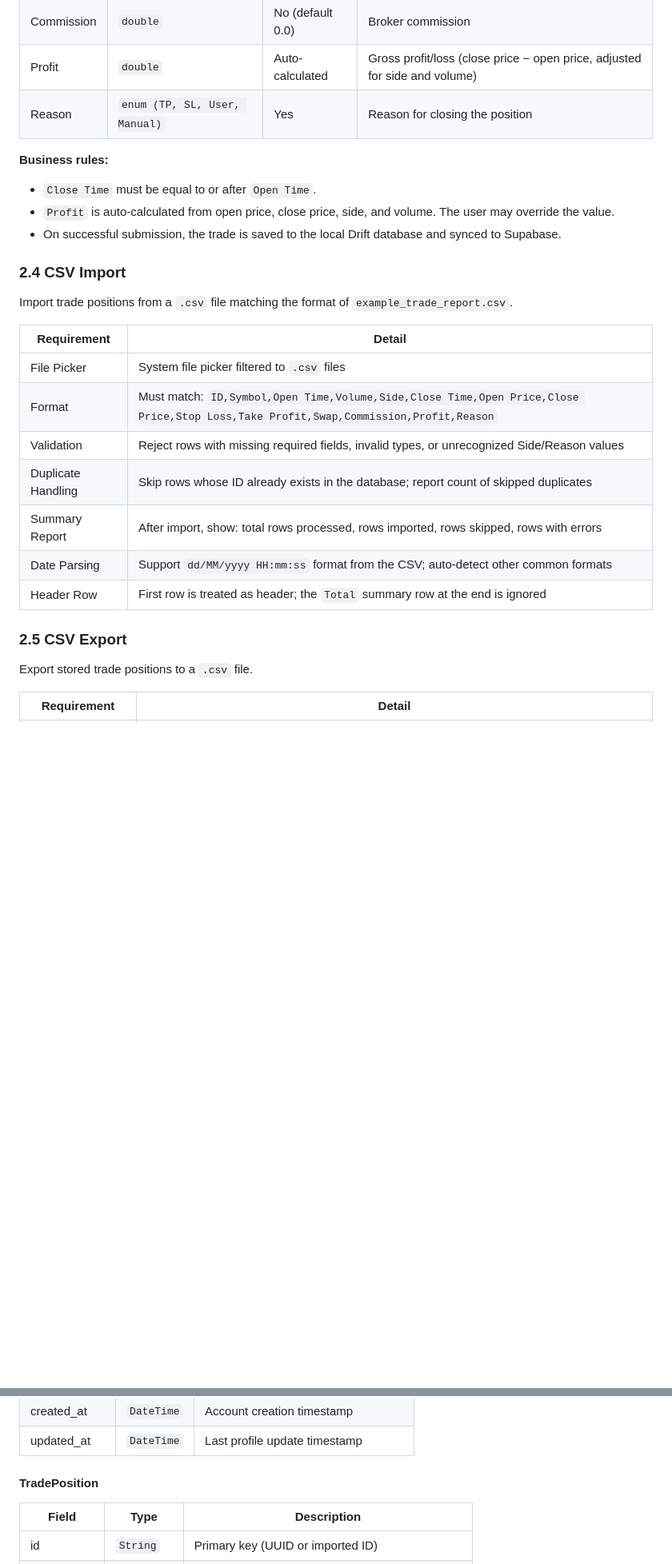
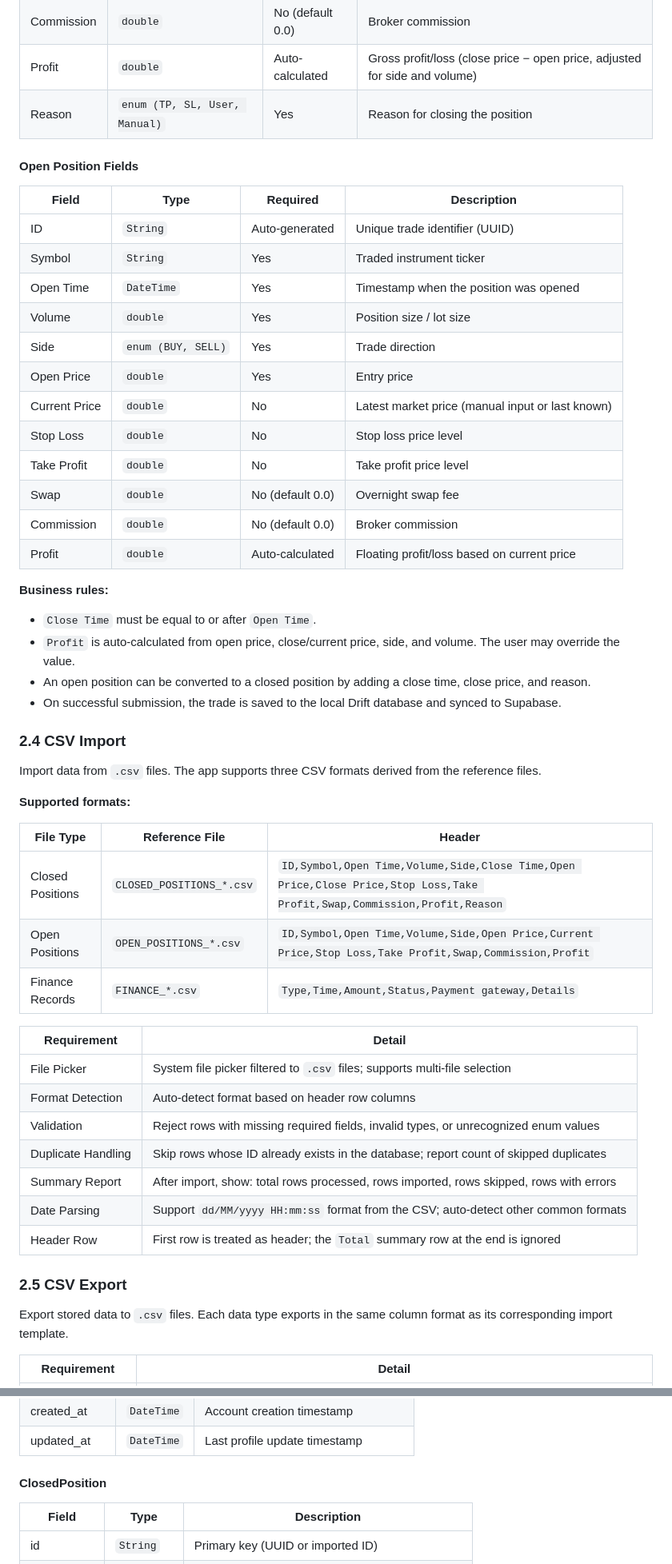
Before and after one commit to MashudiSudonym/TradeTrackr, a Markdown page: PRD.md, 2 parts joined by grey strips. Shown at 80% size. Drawn GitHub-style; blank space fills up the shorter version.

```diff
--- a/PRD.md
+++ b/PRD.md
@@ -79,20 +84,46 @@ A form to manually input a closed trade position. Fields are derived from `examp
 | Profit | `double` | Auto-calculated | Gross profit/loss (close price − open price, adjusted for side and volume) |
 | Reason | `enum (TP, SL, User, Manual)` | Yes | Reason for closing the position |
 
+#### Open Position Fields
+
+| Field | Type | Required | Description |
+|-------|------|----------|-------------|
+| ID | `String` | Auto-generated | Unique trade identifier (UUID) |
+| Symbol | `String` | Yes | Traded instrument ticker |
+| Open Time | `DateTime` | Yes | Timestamp when the position was opened |
+| Volume | `double` | Yes | Position size / lot size |
+| Side | `enum (BUY, SELL)` | Yes | Trade direction |
+| Open Price | `double` | Yes | Entry price |
+| Current Price | `double` | No | Latest market price (manual input or last known) |
+| Stop Loss | `double` | No | Stop loss price level |
+| Take Profit | `double` | No | Take profit price level |
+| Swap | `double` | No (default 0.0) | Overnight swap fee |
+| Commission | `double` | No (default 0.0) | Broker commission |
+| Profit | `double` | Auto-calculated | Floating profit/loss based on current price |
+
 **Business rules:**
 - `Close Time` must be equal to or after `Open Time`.
-- `Profit` is auto-calculated from open price, close price, side, and volume. The user may override the value.
+- `Profit` is auto-calculated from open price, close/current price, side, and volume. The user may override the value.
+- An open position can be converted to a closed position by adding a close time, close price, and reason.
 - On successful submission, the trade is saved to the local Drift database and synced to Supabase.
 
 ### 2.4 CSV Import
 
-Import trade positions from a `.csv` file matching the format of `example_trade_report.csv`.
+Import data from `.csv` files. The app supports three CSV formats derived from the reference files.
+
+**Supported formats:**
+
+| File Type | Reference File | Header |
+|-----------|---------------|--------|
+| Closed Positions | `CLOSED_POSITIONS_*.csv` | `ID,Symbol,Open Time,Volume,Side,Close Time,Open Price,Close Price,Stop Loss,Take Profit,Swap,Commission,Profit,Reason` |
+| Open Positions | `OPEN_POSITIONS_*.csv` | `ID,Symbol,Open Time,Volume,Side,Open Price,Current Price,Stop Loss,Take Profit,Swap,Commission,Profit` |
+| Finance Records | `FINANCE_*.csv` | `Type,Time,Amount,Status,Payment gateway,Details` |
 
 | Requirement | Detail |
 |-------------|--------|
-| File Picker | System file picker filtered to `.csv` files |
-| Format | Must match: `ID,Symbol,Open Time,Volume,Side,Close Time,Open Price,Close Price,Stop Loss,Take Profit,Swap,Commission,Profit,Reason` |
-| Validation | Reject rows with missing required fields, invalid types, or unrecognized Side/Reason values |
+| File Picker | System file picker filtered to `.csv` files; supports multi-file selection |
+| Format Detection | Auto-detect format based on header row columns |
+| Validation | Reject rows with missing required fields, invalid types, or unrecognized enum values |
 | Duplicate Handling | Skip rows whose ID already exists in the database; report count of skipped duplicates |
 | Summary Report | After import, show: total rows processed, rows imported, rows skipped, rows with errors |
 | Date Parsing | Support `dd/MM/yyyy HH:mm:ss` format from the CSV; auto-detect other common formats |
@@ -100,7 +131,7 @@ Import trade positions from a `.csv` file matching the format of `example_trade_
 
 ### 2.5 CSV Export
 
-Export stored trade positions to a `.csv` file.
+Export stored data to `.csv` files. Each data type exports in the same column format as its corresponding import template.
 
 | Requirement | Detail |
 |-------------|--------|
@@ -241,7 +277,7 @@ The application follows a **clean, minimal, and highly legible** design language
 | created_at | `DateTime` | Account creation timestamp |
 | updated_at | `DateTime` | Last profile update timestamp |
 
-#### TradePosition
+#### ClosedPosition
 
 | Field | Type | Description |
 |-------|------|-------------|
```
Also changed, not shown: other parts of PRD.md (+68 -12 lines).
